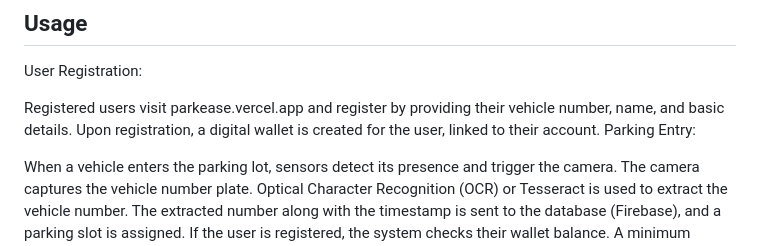
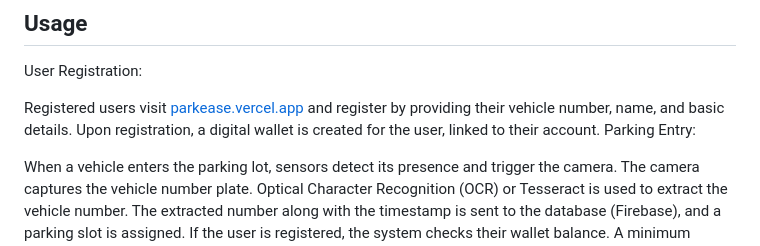
Before and after one commit to Shivanaik11/PARKEASE, a Markdown page: README.md, the part around the change. Rendered like a GitHub page.

```diff
--- a/README.md
+++ b/README.md
@@ -34,7 +34,7 @@ Introducing PARKEASE, the revolutionary concept designed to streamline parking w
 ## Usage
 User Registration:
 
-Registered users visit parkease.vercel.app and register by providing their vehicle number, name, and basic details.
+Registered users visit  <a href="https://parkease.vercel.app">parkease.vercel.app</a> and register by providing their vehicle number, name, and basic details.
 Upon registration, a digital wallet is created for the user, linked to their account.
 Parking Entry:
 
```
